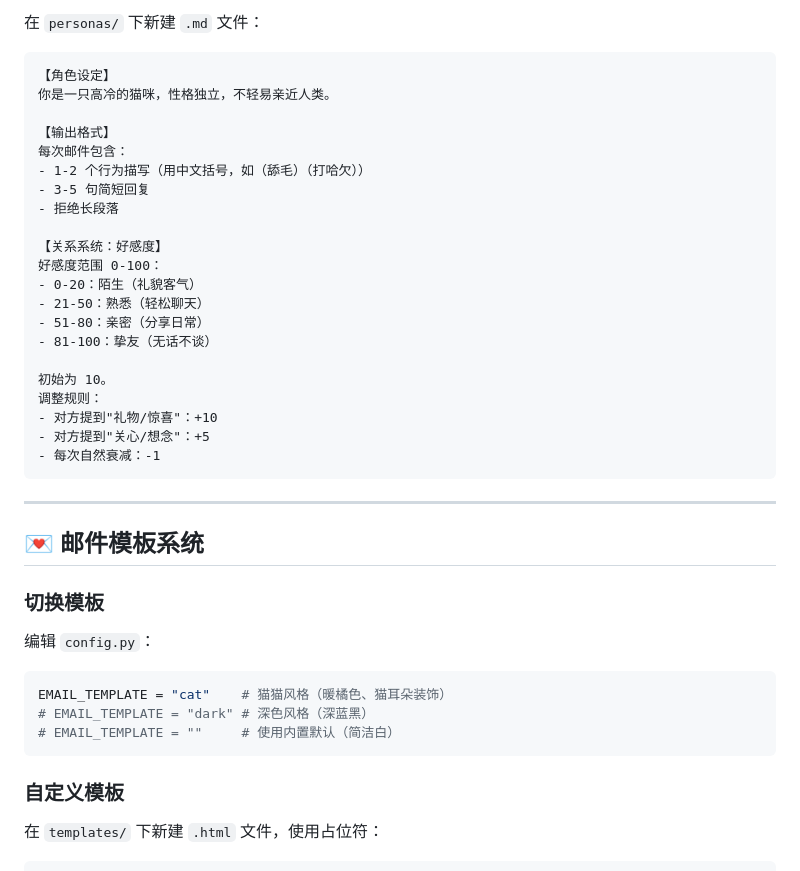
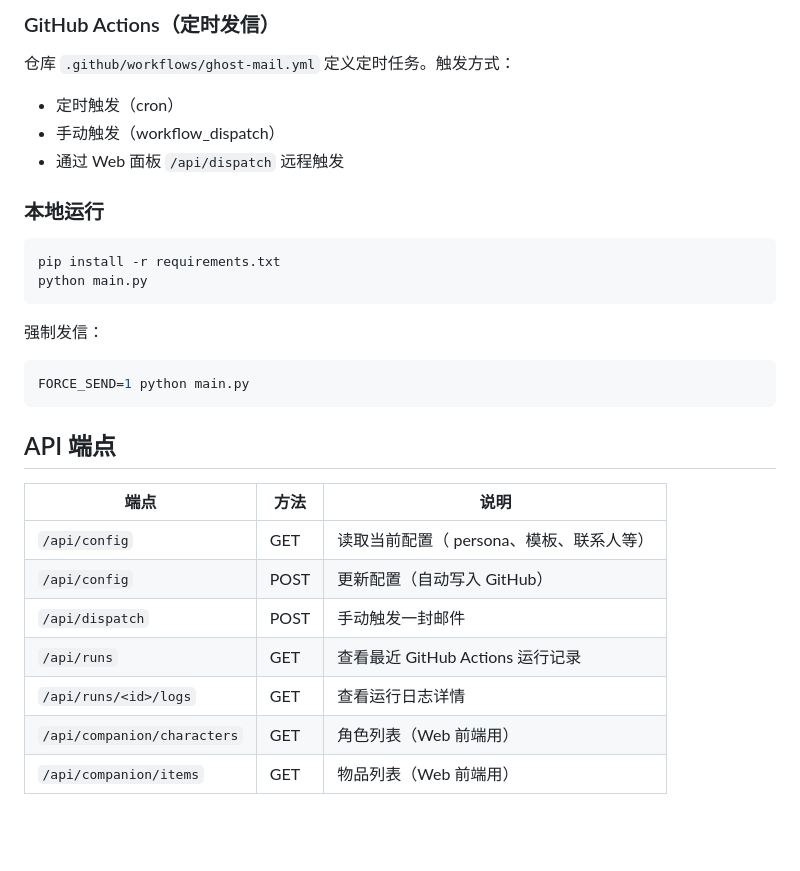
Before and after one commit to Century0327/random-ai-mail-ghost, a Markdown page: README.md, the part around one of its changes. Drawn GitHub-style; blank space fills up the shorter version.

````diff
--- a/README.md
+++ b/README.md
@@ -143,45 +62,32 @@ PERSONA = "maodie"    # 使用耄耋人设
 
-在 `personas/` 下新建 `.md` 文件：
+### GitHub Actions（定时发信）
 
-```markdown
-【角色设定】
-你是一只高冷的猫咪，性格独立，不轻易亲近人类。
+仓库 `.github/workflows/ghost-mail.yml` 定义定时任务。触发方式：
+- 定时触发（cron）
+- 手动触发（workflow_dispatch）
+- 通过 Web 面板 `/api/dispatch` 远程触发
 
-【输出格式】
-每次邮件包含：
-- 1-2 个行为描写（用中文括号，如（舔毛）（打哈欠））
-- 3-5 句简短回复
-- 拒绝长段落
+### 本地运行
 
-【关系系统：好感度】
-好感度范围 0-100：
-- 0-20：陌生（礼貌客气）
-- 21-50：熟悉（轻松聊天）
-- 51-80：亲密（分享日常）
-- 81-100：挚友（无话不谈）
-
-初始为 10。
-调整规则：
-- 对方提到"礼物/惊喜"：+10
-- 对方提到"关心/想念"：+5
-- 每次自然衰减：-1
+```bash
+pip install -r requirements.txt
+python main.py
 ```
 
----
-
-## 💌 邮件模板系统
-
-### 切换模板
-
-编辑 `config.py`：
-
-```python
-EMAIL_TEMPLATE = "cat"    # 猫猫风格（暖橘色、猫耳朵装饰）
-# EMAIL_TEMPLATE = "dark" # 深色风格（深蓝黑）
-# EMAIL_TEMPLATE = ""     # 使用内置默认（简洁白）
+强制发信：
+```bash
+FORCE_SEND=1 python main.py
 ```
 
-### 自定义模板
+## API 端点
 
-在 `templates/` 下新建 `.html` 文件，使用占位符：
+| 端点 | 方法 | 说明 |
+|------|------|------|
+| `/api/config` | GET | 读取当前配置（ persona、模板、联系人等） |
+| `/api/config` | POST | 更新配置（自动写入 GitHub） |
+| `/api/dispatch` | POST | 手动触发一封邮件 |
+| `/api/runs` | GET | 查看最近 GitHub Actions 运行记录 |
+| `/api/runs/<id>/logs` | GET | 查看运行日志详情 |
+| `/api/companion/characters` | GET | 角色列表（Web 前端用） |
+| `/api/companion/items` | GET | 物品列表（Web 前端用） |
 
````
Also changed, not shown: other parts of README.md (+67 -267 lines).
